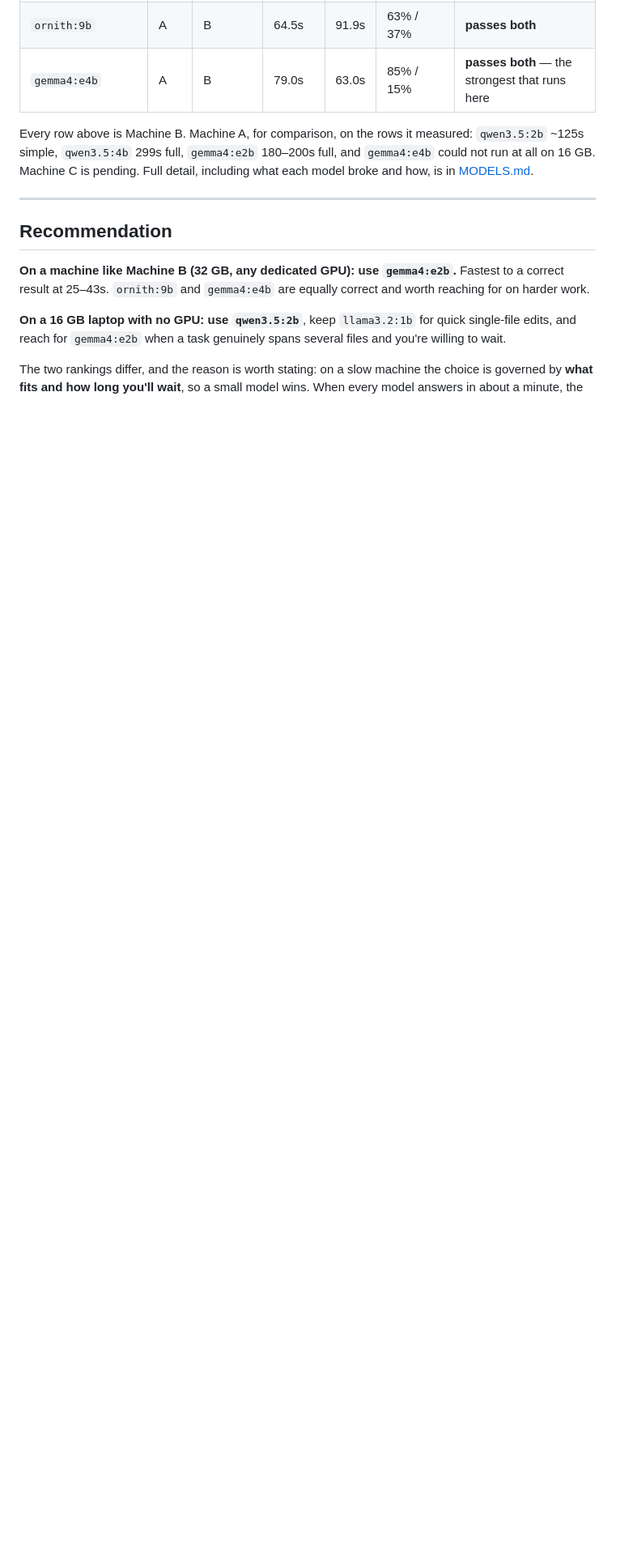
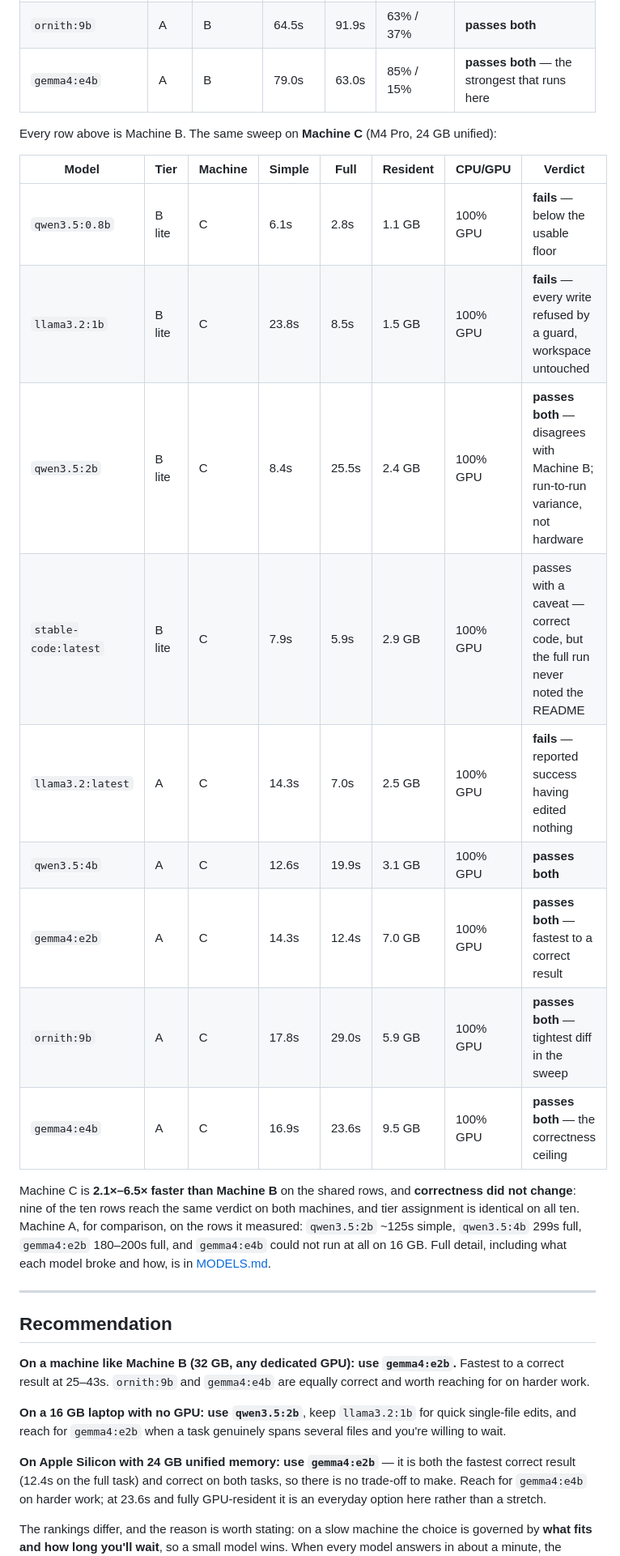
Before and after one commit to jaymar921/HirayaCoder, a Markdown page: README.md, the part around one of its changes. Shown at 81% size. Drawn GitHub-style; blank space fills up the shorter version.

```diff
--- a/README.md
+++ b/README.md
@@ -97,9 +97,25 @@ here.
 | `ornith:9b` | A | B | 64.5s | 91.9s | 63% / 37% | **passes both** |
 | `gemma4:e4b` | A | B | 79.0s | 63.0s | 85% / 15% | **passes both** — the strongest that runs here |
 
-Every row above is Machine B. Machine A, for comparison, on the rows it measured:
+Every row above is Machine B. The same sweep on **Machine C** (M4 Pro, 24 GB unified):
+
+| Model | Tier | Machine | Simple | Full | Resident | CPU/GPU | Verdict |
+|---|---|---|---|---|---|---|---|
+| `qwen3.5:0.8b` | B lite | C | 6.1s | 2.8s | 1.1 GB | 100% GPU | **fails** — below the usable floor |
+| `llama3.2:1b` | B lite | C | 23.8s | 8.5s | 1.5 GB | 100% GPU | **fails** — every write refused by a guard, workspace untouched |
+| `qwen3.5:2b` | B lite | C | 8.4s | 25.5s | 2.4 GB | 100% GPU | **passes both** — disagrees with Machine B; run-to-run variance, not hardware |
+| `stable-code:latest` | B lite | C | 7.9s | 5.9s | 2.9 GB | 100% GPU | passes with a caveat — correct code, but the full run never noted the README |
+| `llama3.2:latest` | A | C | 14.3s | 7.0s | 2.5 GB | 100% GPU | **fails** — reported success having edited nothing |
+| `qwen3.5:4b` | A | C | 12.6s | 19.9s | 3.1 GB | 100% GPU | **passes both** |
+| `gemma4:e2b` | A | C | 14.3s | 12.4s | 7.0 GB | 100% GPU | **passes both** — fastest to a correct result |
+| `ornith:9b` | A | C | 17.8s | 29.0s | 5.9 GB | 100% GPU | **passes both** — tightest diff in the sweep |
+| `gemma4:e4b` | A | C | 16.9s | 23.6s | 9.5 GB | 100% GPU | **passes both** — the correctness ceiling |
+
+Machine C is **2.1×–6.5× faster than Machine B** on the shared rows, and **correctness
+did not change**: nine of the ten rows reach the same verdict on both machines, and tier
+assignment is identical on all ten. Machine A, for comparison, on the rows it measured:
 `qwen3.5:2b` ~125s simple, `qwen3.5:4b` 299s full, `gemma4:e2b` 180–200s full, and
-`gemma4:e4b` could not run at all on 16 GB. Machine C is pending. Full detail, including
+`gemma4:e4b` could not run at all on 16 GB. Full detail, including
 what each model broke and how, is in
 [MODELS.md](https://github.com/jaymar921/HirayaCoder/blob/main/doc/MODELS.md).
 
@@ -115,6 +131,11 @@ reaching for on harder work.
 single-file edits, and reach for `gemma4:e2b` when a task genuinely spans several files
 and you're willing to wait.
 
-The two rankings differ, and the reason is worth stating: on a slow machine the choice is
+**On Apple Silicon with 24 GB unified memory: use `gemma4:e2b`** — it is both the fastest
+correct result (12.4s on the full task) and correct on both tasks, so there is no
+trade-off to make. Reach for `gemma4:e4b` on harder work; at 23.6s and fully
+GPU-resident it is an everyday option here rather than a stretch.
+
+The rankings differ, and the reason is worth stating: on a slow machine the choice is
 governed by **what fits and how long you'll wait**, so a small model wins. When every
 model answers in about a minute, the constraint becomes **which one is right**, and the
```
Also changed, not shown: other parts of README.md (+9 -7 lines), doc/MACOS-FIRST-RUN.md (added, +97 -0 lines).
